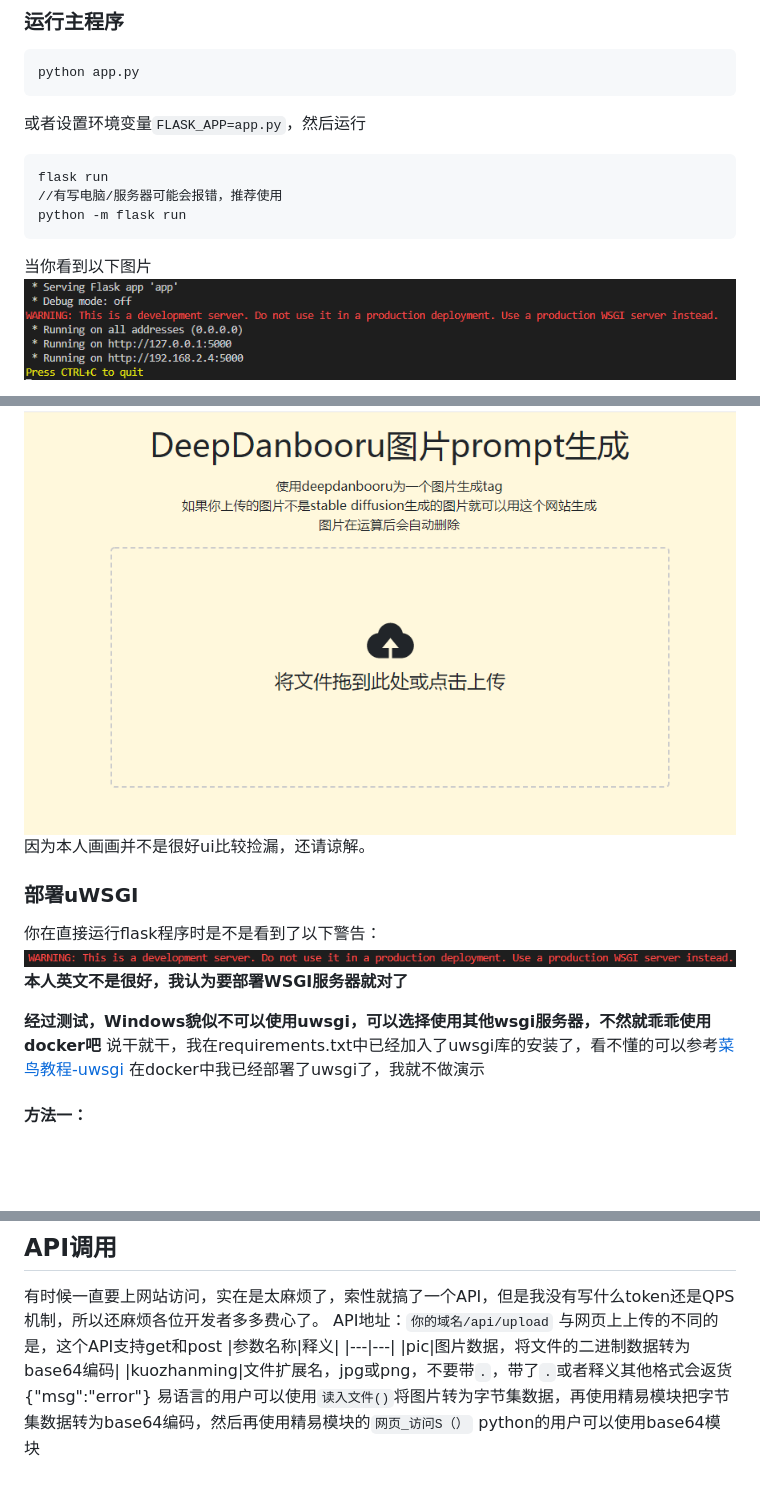
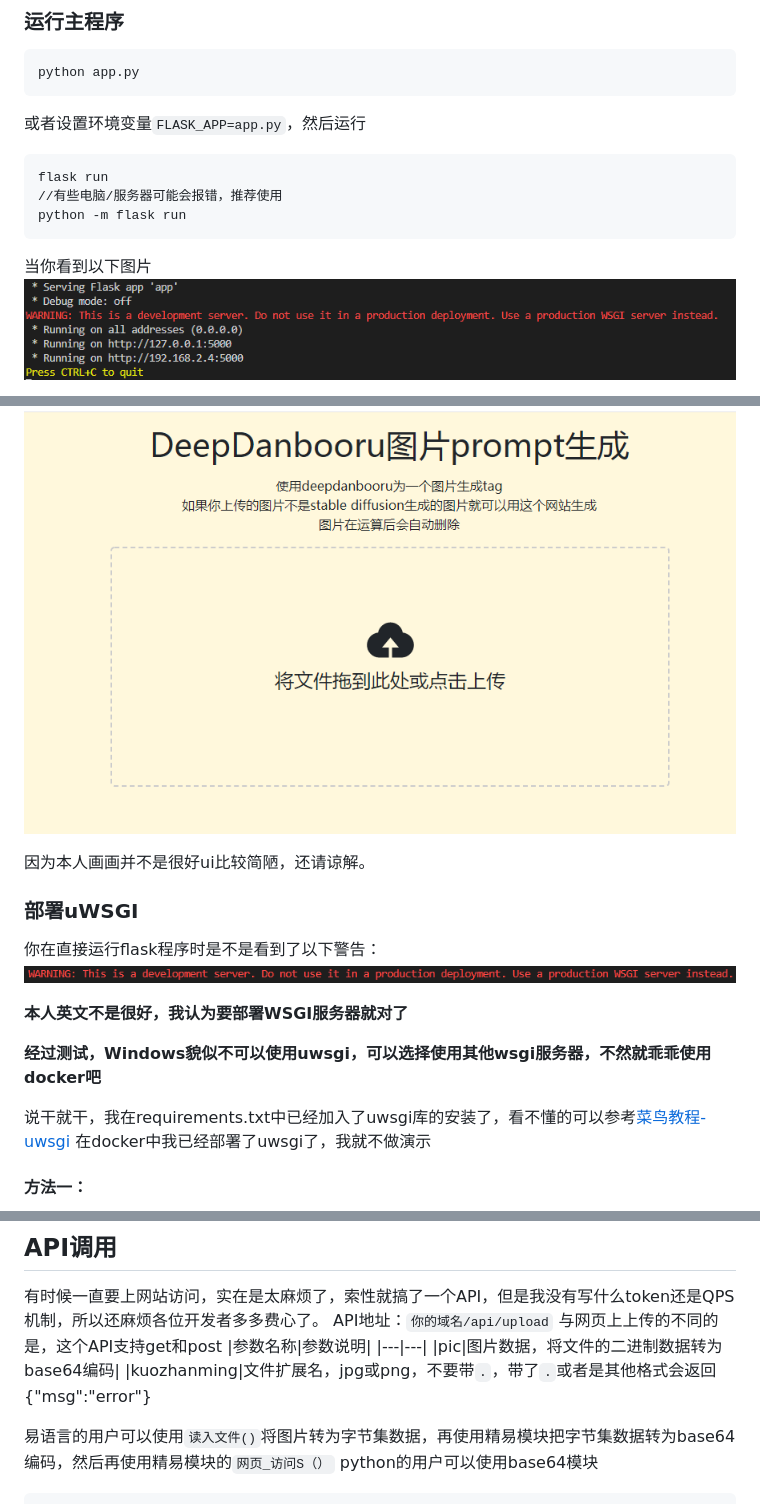
Before and after one commit to tianhuzong/DD-web-demo, a Markdown page: README.md, 3 parts joined by grey strips. GitHub-like rendering; blank space fills up the shorter version.

Commit message:
修改了文档的错别字

````diff
--- a/README.md
+++ b/README.md
@@ -110,22 +110,26 @@ python app.py
 或者设置环境变量``FLASK_APP=app.py``，然后运行
 ```bash
 flask run
-//有写电脑/服务器可能会报错，推荐使用
+//有些电脑/服务器可能会报错，推荐使用
 python -m flask run
 ```
 当你看到以下图片
 ![成功的终端图片](redme_pic/local_success.png)
+
 那就说明你已经成功啦!
 然后访问http://127.0.0.1:5000
 界面大概长这样：
 ![成功的网站图片](redme_pic/website_sussess.png)
-因为本人画画并不是很好ui比较捡漏，还请谅解。
+
+因为本人画画并不是很好ui比较简陋，还请谅解。
 ### 部署uWSGI
 你在直接运行flask程序时是不是看到了以下警告：
 ![uWSGI-warning](redme_pic/uWSGI_warning.png)
+
 **本人英文不是很好，我认为要部署WSGI服务器就对了**
 
 **经过测试，Windows貌似不可以使用uwsgi，可以选择使用其他wsgi服务器，不然就乖乖使用docker吧**
+
 说干就干，我在requirements.txt中已经加入了uwsgi库的安装了，看不懂的可以参考[菜鸟教程-uwsgi](https://www.runoob.com/python3/python-uwsgi.html)
 在docker中我已经部署了uwsgi了，我就不做演示
 #### 方法一：
@@ -144,10 +148,12 @@ uwsgi --socket 127.0.0.1:5000 --wsgi-file app.py --callable app --processes 4 --
 有时候一直要上网站访问，实在是太麻烦了，索性就搞了一个API，但是我没有写什么token还是QPS机制，所以还麻烦各位开发者多多费心了。
 API地址：``你的域名/api/upload``
 与网页上上传的不同的是，这个API支持get和post
-|参数名称|释义|
+|参数名称|参数说明|
 |---|---|
 |pic|图片数据，将文件的二进制数据转为base64编码|
-|kuozhanming|文件扩展名，jpg或png，不要带``.``，带了``.``或者释义其他格式会返货{"msg":"error"}
+|kuozhanming|文件扩展名，jpg或png，不要带``.``，带了``.``或者是其他格式会返回{"msg":"error"}
+
+
 易语言的用户可以使用``读入文件()``将图片转为字节集数据，再使用精易模块把字节集数据转为base64编码，然后再使用精易模块的``网页_访问S（）``
 python的用户可以使用base64模块
 ```python
````
Also changed, not shown: other parts of README.md (+8 -1 lines).
